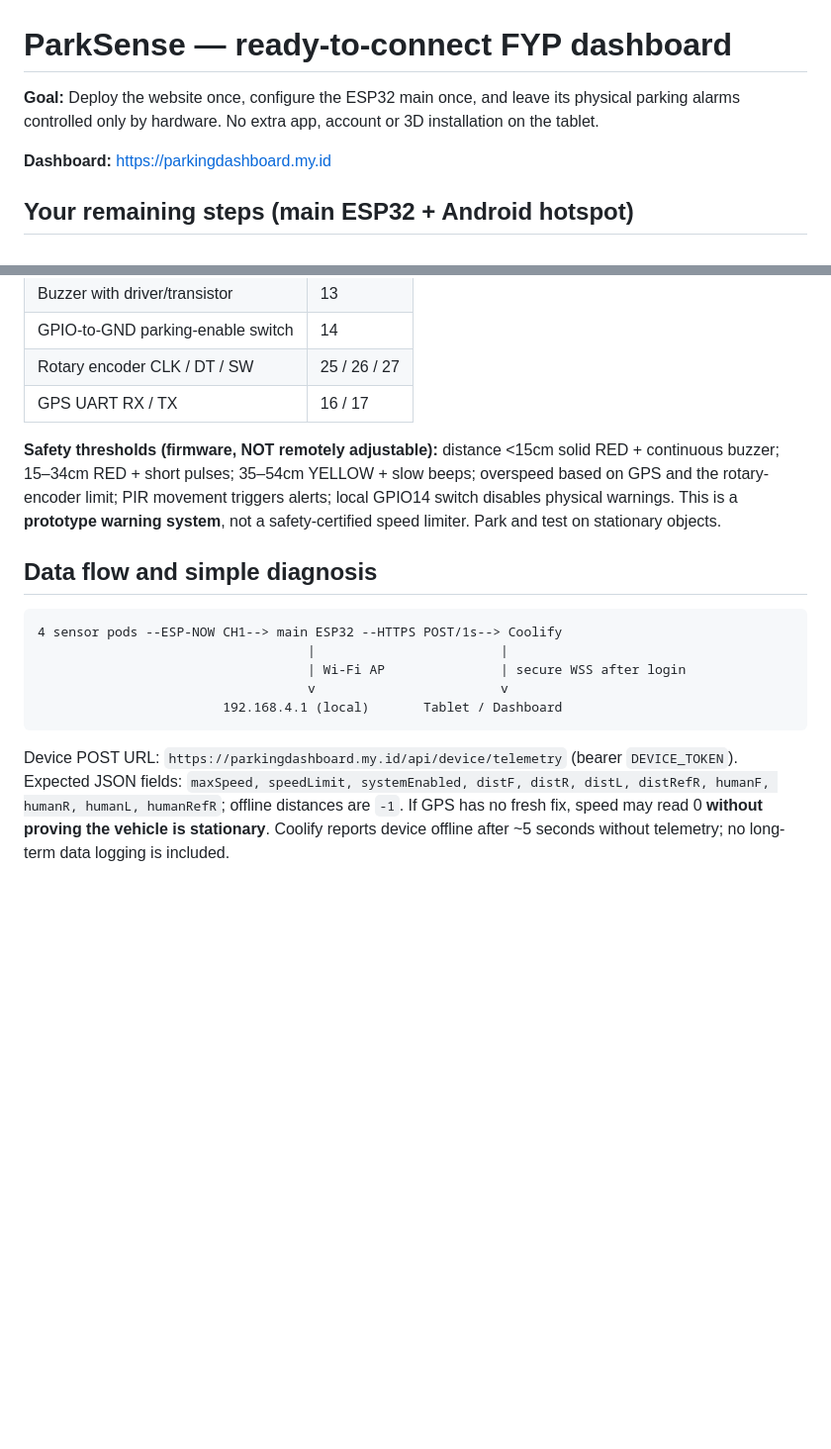
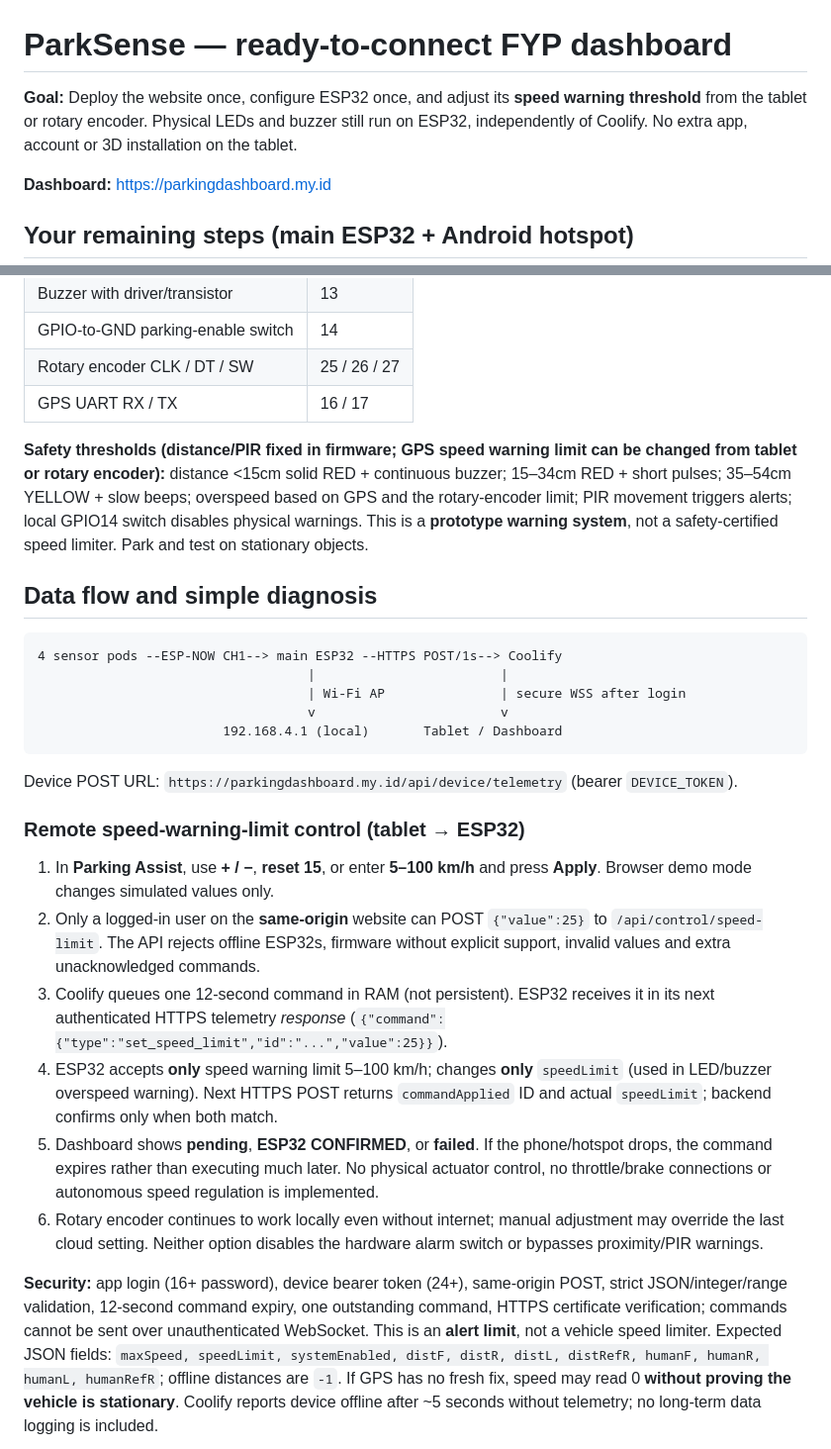
Before and after one commit to muhdmunir961-byte/parksense-dashboard, a Markdown page: README.md, 2 parts joined by grey strips. Shown at 99% size. Drawn GitHub-style; blank space fills up the shorter version.

Commit message:
Document real tablet control of ESP32 GPS speed warning threshold and explicit acknowledgement safety constraints

````diff
--- a/README.md
+++ b/README.md
@@ -1,6 +1,6 @@
 # ParkSense — ready-to-connect FYP dashboard
 
-**Goal:** Deploy the website once, configure the ESP32 main once, and leave its physical parking alarms controlled only by hardware. No extra app, account or 3D installation on the tablet.
+**Goal:** Deploy the website once, configure ESP32 once, and adjust its **speed warning threshold** from the tablet or rotary encoder. Physical LEDs and buzzer still run on ESP32, independently of Coolify. No extra app, account or 3D installation on the tablet.
 
 **Dashboard:** https://parkingdashboard.my.id
 
@@ -75,7 +75,7 @@ The 4 ESP-NOW pod firmwares should **not** be reflashed unless their packet stru
 | Rotary encoder CLK / DT / SW | 25 / 26 / 27 |
 | GPS UART RX / TX | 16 / 17 |
 
-**Safety thresholds (firmware, NOT remotely adjustable):** distance <15cm solid RED + continuous buzzer; 15–34cm RED + short pulses; 35–54cm YELLOW + slow beeps; overspeed based on GPS and the rotary-encoder limit; PIR movement triggers alerts; local GPIO14 switch disables physical warnings. This is a **prototype warning system**, not a safety-certified speed limiter. Park and test on stationary objects.
+**Safety thresholds (distance/PIR fixed in firmware; GPS speed warning limit can be changed from tablet or rotary encoder):** distance <15cm solid RED + continuous buzzer; 15–34cm RED + short pulses; 35–54cm YELLOW + slow beeps; overspeed based on GPS and the rotary-encoder limit; PIR movement triggers alerts; local GPIO14 switch disables physical warnings. This is a **prototype warning system**, not a safety-certified speed limiter. Park and test on stationary objects.
 
 ## Data flow and simple diagnosis
 
@@ -88,6 +88,16 @@ The 4 ESP-NOW pod firmwares should **not** be reflashed unless their packet stru
 ```
 
 Device POST URL: `https://parkingdashboard.my.id/api/device/telemetry` (bearer `DEVICE_TOKEN`).
+
+### Remote speed-warning-limit control (tablet → ESP32)
+1. In **Parking Assist**, use **+ / −**, **reset 15**, or enter **5–100 km/h** and press **Apply**. Browser demo mode changes simulated values only.
+2. Only a logged-in user on the **same-origin** website can POST `{"value":25}` to `/api/control/speed-limit`. The API rejects offline ESP32s, firmware without explicit support, invalid values and extra unacknowledged commands.
+3. Coolify queues one 12-second command in RAM (not persistent). ESP32 receives it in its next authenticated HTTPS telemetry *response* (`{"command":{"type":"set_speed_limit","id":"...","value":25}}`).
+4. ESP32 accepts **only** speed warning limit 5–100 km/h; changes **only** `speedLimit` (used in LED/buzzer overspeed warning). Next HTTPS POST returns `commandApplied` ID and actual `speedLimit`; backend confirms only when both match.
+5. Dashboard shows **pending**, **ESP32 CONFIRMED**, or **failed**. If the phone/hotspot drops, the command expires rather than executing much later. No physical actuator control, no throttle/brake connections or autonomous speed regulation is implemented.
+6. Rotary encoder continues to work locally even without internet; manual adjustment may override the last cloud setting. Neither option disables the hardware alarm switch or bypasses proximity/PIR warnings.
+
+**Security:** app login (16+ password), device bearer token (24+), same-origin POST, strict JSON/integer/range validation, 12-second command expiry, one outstanding command, HTTPS certificate verification; commands cannot be sent over unauthenticated WebSocket. This is an **alert limit**, not a vehicle speed limiter.
 Expected JSON fields: `maxSpeed, speedLimit, systemEnabled, distF, distR, distL, distRefR, humanF, humanR, humanL, humanRefR`; offline distances are `-1`. If GPS has no fresh fix, speed may read 0 **without proving the vehicle is stationary**. Coolify reports device offline after ~5 seconds without telemetry; no long-term data logging is included.
 
 **Build/check locally:** `npm install && npm test` for server and UI; `pio run -d firmware/esp32-main` for firmware (PlatformIO required).
````
Also changed, not shown: other parts of README.md (+3 -3 lines).
